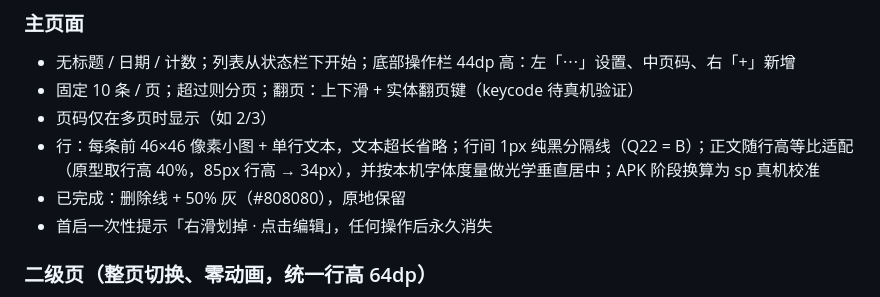
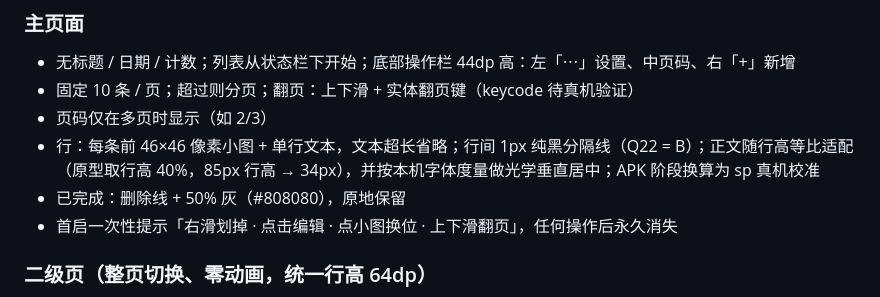
Before and after one commit to yuyao110120/EinkMemo, a Markdown page: docs/SPEC.md, the part around the change. Rendered like a GitHub page.

```diff
--- a/docs/SPEC.md
+++ b/docs/SPEC.md
@@ -20,7 +20,7 @@
 - 页码仅在多页时显示（如 2/3）
 - 行：每条前 46×46 像素小图 + 单行文本，文本超长省略；行间 1px 纯黑分隔线（Q22 = B）；正文随行高等比适配（原型取行高 40%，85px 行高 → 34px），并按本机字体度量做光学垂直居中；APK 阶段换算为 sp 真机校准
 - 已完成：删除线 + 50% 灰（#808080），原地保留
-- 首启一次性提示「右滑划掉 · 点击编辑」，任何操作后永久消失
+- 首启一次性提示「右滑划掉 · 点击编辑 · 点小图换位 · 上下滑翻页」，任何操作后永久消失
 
 ### 二级页（整页切换、零动画，统一行高 64dp）
 - 设置：WebDAV 设置 › / 立即同步（上次时间·结果）/ 归档已完成 (n)（执行归档）/ 归档记录 (m) › / 字体（系统 / 像素） / 帮助 › / 关于 ›
```
Also changed, not shown: README.md (+6 -0 lines), docs/releases/v0.10.md (added, +22 -0 lines), docs/screenshots/apk-09-help.png, docs/screenshots/apk-19-first-hint.png (added), 3 other files.
